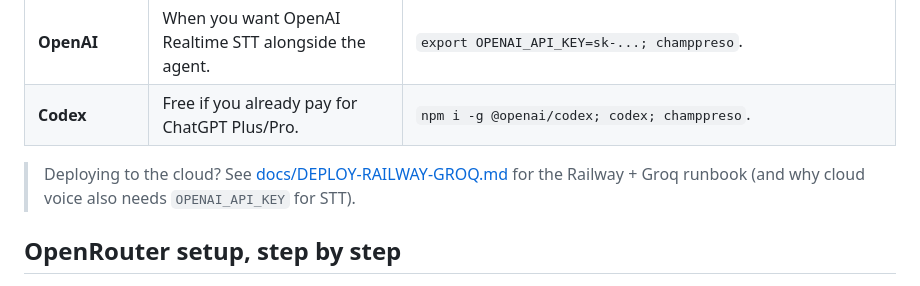
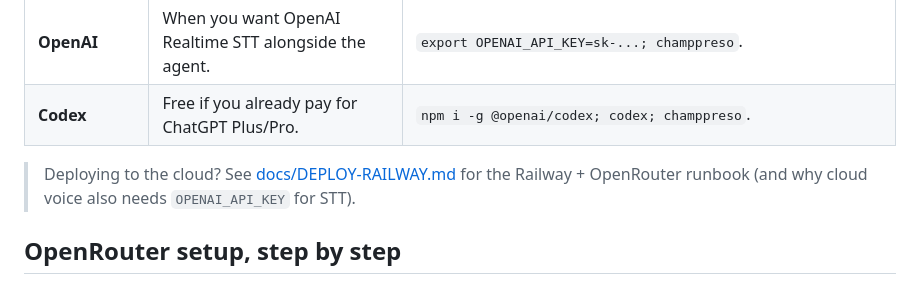
Before and after one commit to Champ-Deep/champpreso, a Markdown page: CHAMP-SETUP.md, the part around the change. Rendered like a GitHub page.

```diff
--- a/CHAMP-SETUP.md
+++ b/CHAMP-SETUP.md
@@ -24,8 +24,8 @@ Node 24 or newer is required. Check with `node -v`. If you are on an older Node,
 | **OpenAI** | When you want OpenAI Realtime STT alongside the agent. | `export OPENAI_API_KEY=sk-...; champpreso`. |
 | **Codex** | Free if you already pay for ChatGPT Plus/Pro. | `npm i -g @openai/codex; codex; champpreso`. |
 
-> Deploying to the cloud? See [docs/DEPLOY-RAILWAY-GROQ.md](docs/DEPLOY-RAILWAY-GROQ.md) for the
-> Railway + Groq runbook (and why cloud voice also needs `OPENAI_API_KEY` for STT).
+> Deploying to the cloud? See [docs/DEPLOY-RAILWAY.md](docs/DEPLOY-RAILWAY.md) for the Railway +
+> OpenRouter runbook (and why cloud voice also needs `OPENAI_API_KEY` for STT).
 
 ## OpenRouter setup, step by step
 
```
Also changed, not shown: docs/DEPLOY-RAILWAY-GROQ.md (deleted, +0 -112 lines), docs/DEPLOY-RAILWAY.md (added, +128 -0 lines).
